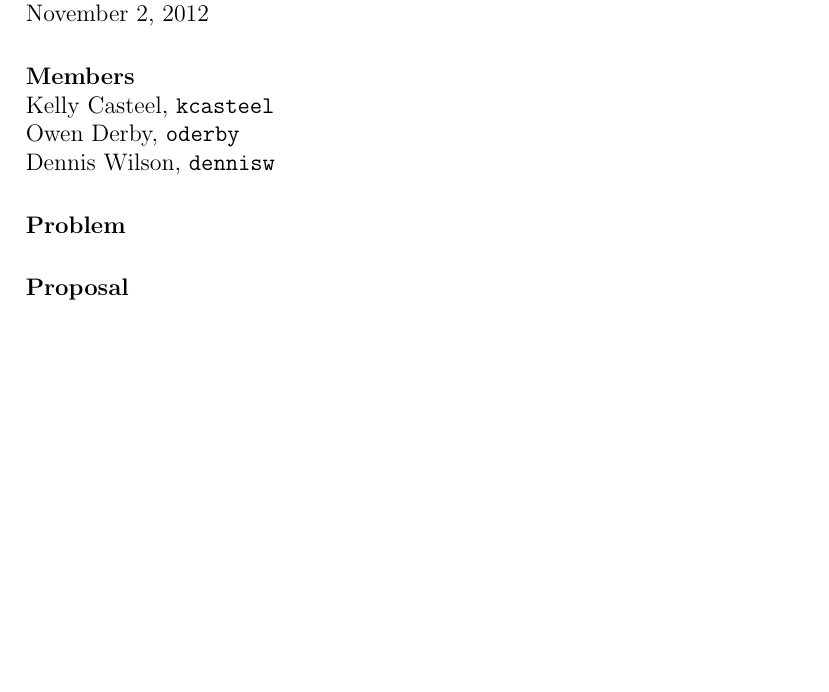
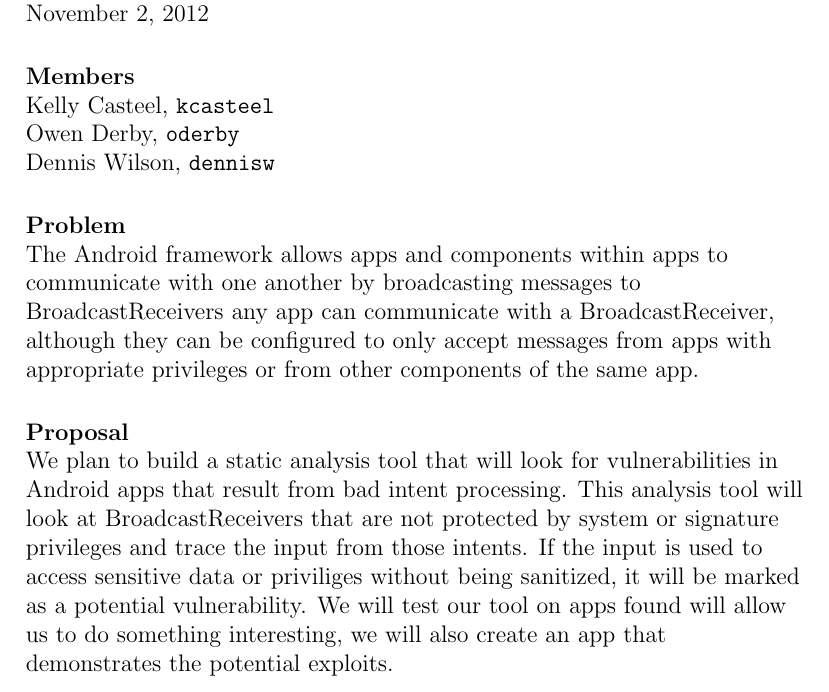
Before and after one commit to d9w/6858-android-intents, a LaTeX document (proposal.tex): part of the page, cut so that both start at the same text, the shorter picture padded with empty space. Compiled offline with pdfLaTeX.

Commit message:
kellys proposal changes

```diff
--- a/proposal.tex
+++ b/proposal.tex
@@ -25,7 +25,22 @@ Owen Derby, \texttt{oderby}\\
 Dennis Wilson, \texttt{dennisw}\\
 
 \paragraph{Problem} ~\\
+The Android framework allows apps and components within apps to communicate with
+one another by broadcasting messages to BroadcastReceivers \begin{comment} link
+to documentation \end{comment} with messages contained in Intents. By default,
+any app can communicate with a BroadcastReceiver, although they can be
+configured to only accept messages from apps with appropriate privileges or from
+other components of the same app.
 
 \paragraph{Proposal} ~\\
+We plan to build a static analysis tool that will look for vulnerabilities in
+Android apps that result from bad intent processing. This analysis tool will
+look at BroadcastReceivers that are not protected by system or signature
+privileges and trace the input from those intents. If the input is used to
+access sensitive data or priviliges without being sanitized, it will be marked
+as a potential vulnerability. We will test our tool on apps found
+\begin{comment}google code site\end{comment}. If we find an app with a bug that
+will allow us to do something interesting, we will also create an app that
+demonstrates the potential exploits.
 
 \end{document}
```
